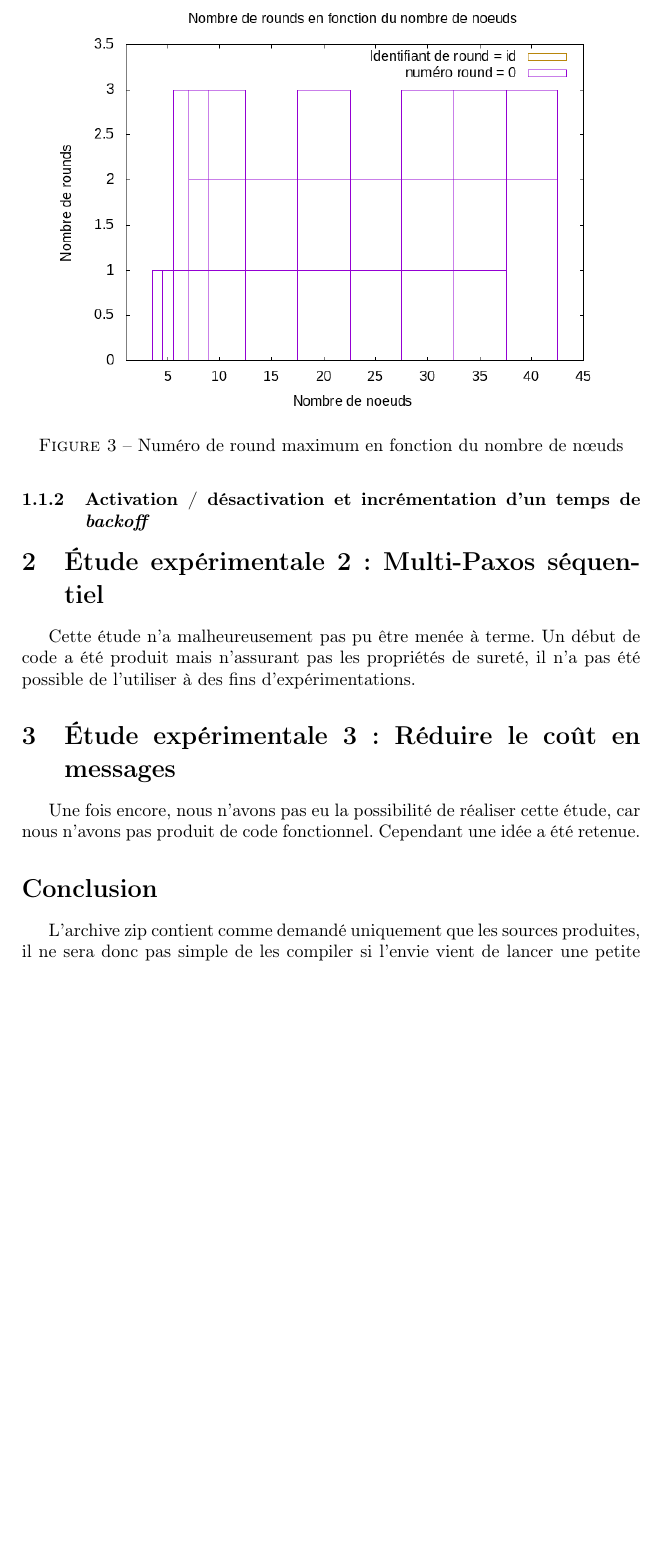
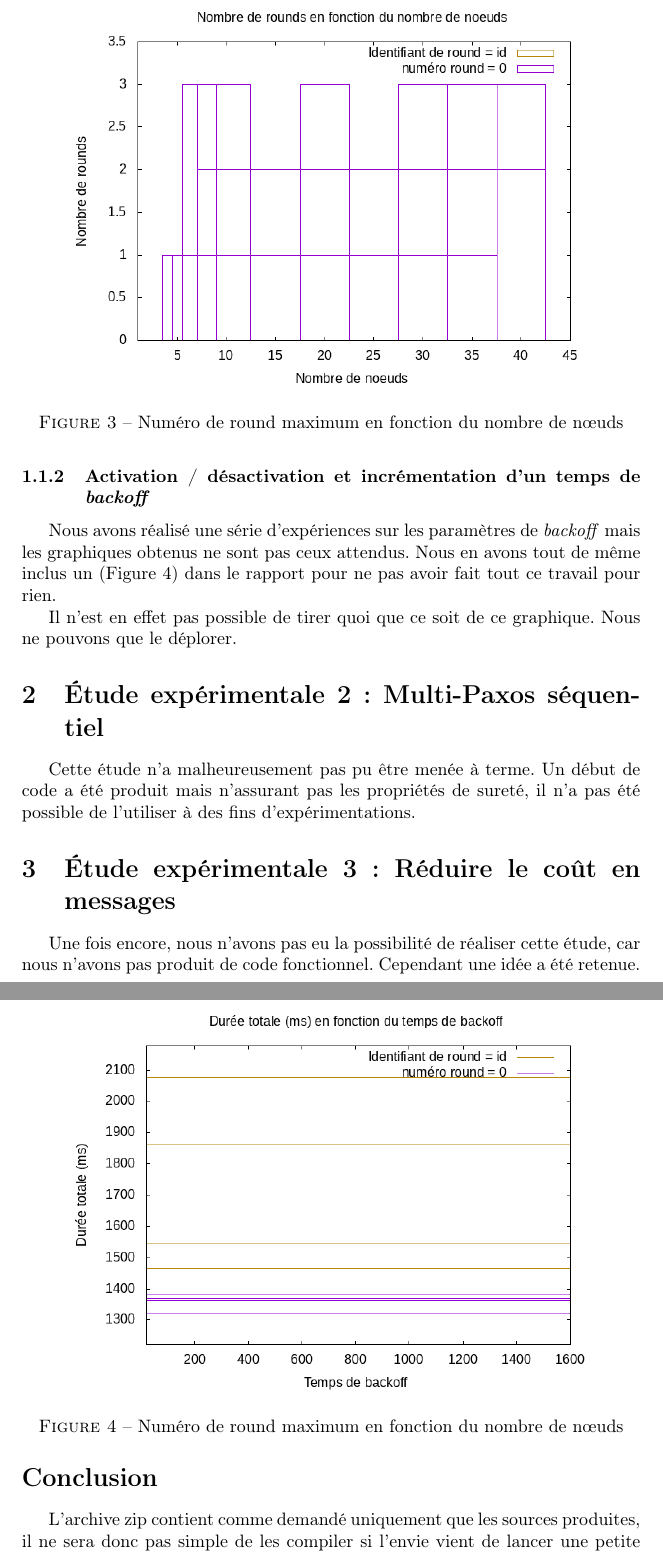
Before and after one commit to n-peugnet/projet-ara, a LaTeX document (pdf/rapport.tex): part of page 4 of 5 before the commit and two parts of pages 4 and 5 of 5 after it, the two joined at a grey line, cut so that both start at the same text, the shorter picture padded with empty space. Compiled offline with pdfLaTeX.

Commit message:
add backoff graphic

```diff
--- a/pdf/rapport.tex
+++ b/pdf/rapport.tex
@@ -104,7 +104,7 @@ Un nombre aléatoire est ajouté à ce délai afin d'éviter que tous les nœuds
 %%%%%%%%%%%%%%%%%%%% nombre de round en fonction du nombre de noeuds
 \begin{figure}[ht]
 	\centering
-	\includegraphics[width=0.9\textwidth]{NoeudsRounds.png} % changer ici l'image
+	\includegraphics[width=0.85\textwidth]{NoeudsRounds.png} % changer ici l'image
 	\caption{Numéro de round maximum en fonction du nombre de nœuds}
 	\label{fig:round-node}
 \end{figure}
@@ -128,9 +128,23 @@ En outre, on ne peut pas le voir sur ces graphiques, mais le dernier nœud est s
 Le fait d'utiliser l'identifiant comme valeur de round initiale permet donc d'arriver plus rapidement à un consensus et avec beaucoup moins d'envois de messages,
 au détriment de l'égalité entre les nœuds.
 
+
 \subsubsection{Activation / désactivation et incrémentation d'un temps de \emph{backoff}}
 
+%%%%%%%%%%%%%%%%%%%% nombre de round en fonction du nombre de noeuds
+\begin{figure}[h]
+	\centering
+	\includegraphics[width=0.85\textwidth]{BackoffMessages.png} % changer ici l'image
+	\caption{Numéro de round maximum en fonction du nombre de nœuds}
+	\label{fig:backoff-duration-node}
+\end{figure}
 
+
+Nous avons réalisé une série d'expériences sur les paramètres de \emph{backoff} mais les graphiques obtenus ne sont pas ceux attendus.
+Nous en avons tout de même inclus un (Figure \ref{fig:backoff-duration-node}) dans le rapport pour ne pas avoir fait tout ce travail pour rien.
+
+Il n'est en effet pas possible de tirer quoi que ce soit de ce graphique.
+Nous ne pouvons que le déplorer.
 
 
 
```
Also changed, not shown: Makefile, pdf/rapport.tex (4 more changed lines).
